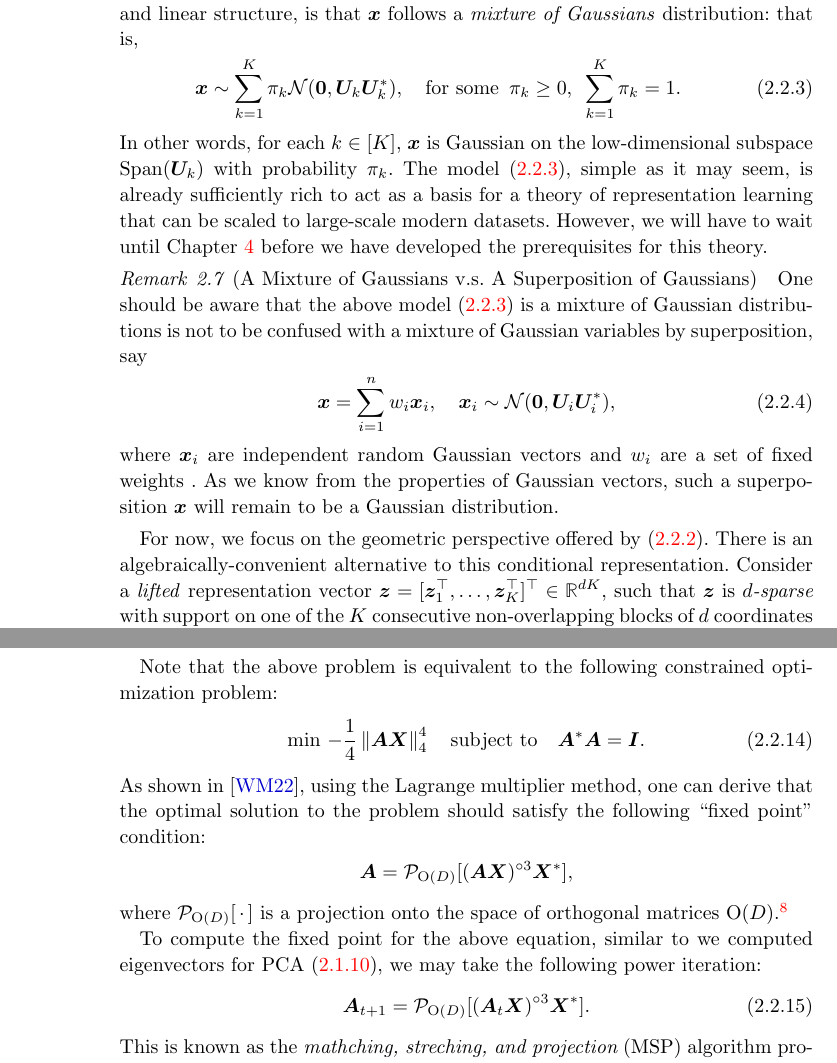
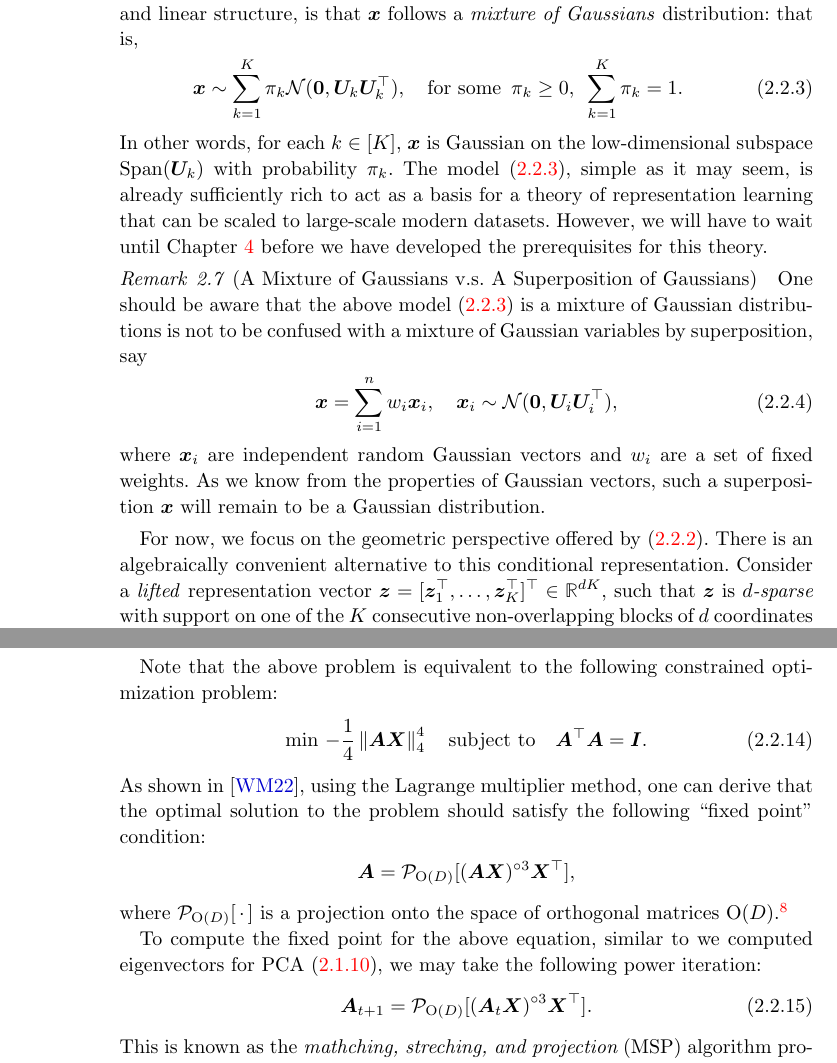
Before and after one commit to Ma-Lab-Berkeley/deep-representation-learning-book, a LaTeX thesis (book-main.tex, which reads chapters/Chapter2/classic-models.tex): two parts of pages 67 and 71 of 242, joined at a grey line, cut so that both start at the same text. Compiled offline with pdfLaTeX; a LaTeX package or settings file that is missing is left out.

Commit message:
Update on Overleaf.

```diff
--- a/chapters/Chapter2/classic-models.tex
+++ b/chapters/Chapter2/classic-models.tex
@@ -391,7 +391,7 @@ that
 The statistical analogue of this geometric model, as we saw for the case of PCA and linear structure,
 is that $\vx$ follows a \textit{mixture of Gaussians} distribution: that is,
 \begin{equation}\label{eq:mixture-of-subspaces-statistical}
-    \vx \sim \sum_{k=1}^K \pi_k \cN(\mathbf{0}, \vU_k\vU_k\adj), \quad \text{for some} \enspace \pi_k \geq 0,\enspace \sum_{k=1}^K \pi_k = 1.
+    \vx \sim \sum_{k=1}^K \pi_k \cN(\mathbf{0}, \vU_k\vU_k^\top), \quad \text{for some} \enspace \pi_k \geq 0,\enspace \sum_{k=1}^K \pi_k = 1.
 \end{equation}
 In other words, for each $k \in [K]$, $\vx$ is Gaussian on the low-dimensional subspace $\Span(\vU_k)$  with probability $\pi_k$.
 The model \eqref{eq:mixture-of-subspaces-statistical}, simple as it may seem, is already sufficiently rich to act as a basis for a theory of representation learning that can be scaled to large-scale modern datasets.
@@ -400,13 +400,13 @@ However, we will have to wait until Chapter \ref{ch:representation} before we ha
 \begin{remark}[A Mixture of Gaussians v.s. A Superposition of Gaussians]
 One should be aware that the above model \eqref{eq:mixture-of-subspaces-statistical} is a mixture of Gaussian distributions is not to be confused with a mixture of Gaussian variables by superposition, say
 \begin{equation}
-    \vx = \sum_{i=1}^n w_i \vx_i, \quad \vx_i \sim \cN(\mathbf{0}, \vU_i\vU_i\adj),
-\end{equation}
-where $\vx_i$ are independent random Gaussian vectors and $w_i$ are a set of fixed weights . As we know from the properties of Gaussian vectors, such a superposition $\vx$ will remain to be a Gaussian distribution.
+    \vx = \sum_{i=1}^n w_i \vx_i, \quad \vx_i \sim \cN(\mathbf{0}, \vU_i\vU_i^\top),
+\end{equation}
+where $\vx_i$ are independent random Gaussian vectors and $w_i$ are a set of fixed weights. As we know from the properties of Gaussian vectors, such a superposition $\vx$ will remain to be a Gaussian distribution.
 \end{remark}
 
 For now, we focus on the geometric perspective offered by \eqref{eq:mixture-of-subspaces-geometric}.
-There is an algebraically-convenient alternative to this conditional representation. Consider a \textit{lifted} representation vector $\vz = [\vz_1^\top, \dots, \vz_K^\top]^\top \in \R^{dK}$, such that $\vz$ is \textit{$d$-sparse} with support on one of the $K$ consecutive non-overlapping blocks of $d$ coordinates out of $dK$.
+There is an algebraically convenient alternative to this conditional representation. Consider a \textit{lifted} representation vector $\vz = [\vz_1^\top, \dots, \vz_K^\top]^\top \in \R^{dK}$, such that $\vz$ is \textit{$d$-sparse} with support on one of the $K$ consecutive non-overlapping blocks of $d$ coordinates out of $dK$.
 Then \eqref{eq:mixture-of-subspaces-geometric} can be written equivalently as
 \begin{equation}\label{eq:mixture-of-subspaces-dictionary-pre}
     \vx =
@@ -544,18 +544,18 @@ Note that the above problem is equivalent to the following constrained optimizat
     \min\,
     -   \frac{1}{4} \norm*{
     \vA \vX
-    }_4^4 \quad \mbox{subject to} \quad  \vA^*\vA = \vI.
+    }_4^4 \quad \mbox{subject to} \quad  \vA^\top\vA = \vI.
 \end{equation}
 As shown in \cite{Wright-Ma-2022}, using the Lagrange multiplier method, one can derive that the optimal solution to the problem should satisfy the following
 ``fixed point'' condition:
 $$
-\vA = \mathcal{P}_{\mathrm O(D)}[( {\vA \vX})^{\circ3}\vX^*],
+\vA = \mathcal{P}_{\mathrm O(D)}[( {\vA \vX})^{\circ3}\vX^\top],
 $$
 where $\mathcal{P}_{\mathrm O(D)}[\,\cdot\,]$ is a projection onto the space of orthogonal matrices $\mathrm O(D)$.\footnote{For any matrix with an SVD: $\vM = \vU \Sigma \vV^*$, $\mathcal{P}_{\mathrm O(D)}[\vM] = \vU \vV^*$. We leave this as an exercise for the reader.}
 
 To compute the fixed point for the above equation, similar to we computed eigenvectors for PCA \eqref{eqn:PCA-fixed-point}, we may take the following power iteration:
 \begin{equation}
-    \vA_{t+1} = \mathcal{P}_{\mathrm O(D)}[( {\vA_t \vX})^{\circ3}\vX^*].
+    \vA_{t+1} = \mathcal{P}_{\mathrm O(D)}[( {\vA_t \vX})^{\circ3}\vX^\top].
 \end{equation}
 This is known as the {\em mathching, streching, and projection} (MSP) algorithm proposed by \cite{Zhai-2020}. It was shown that under broad conditions that such a greedy algorithm indeed converges to the correct solution at a superlinear rate.
 
```
